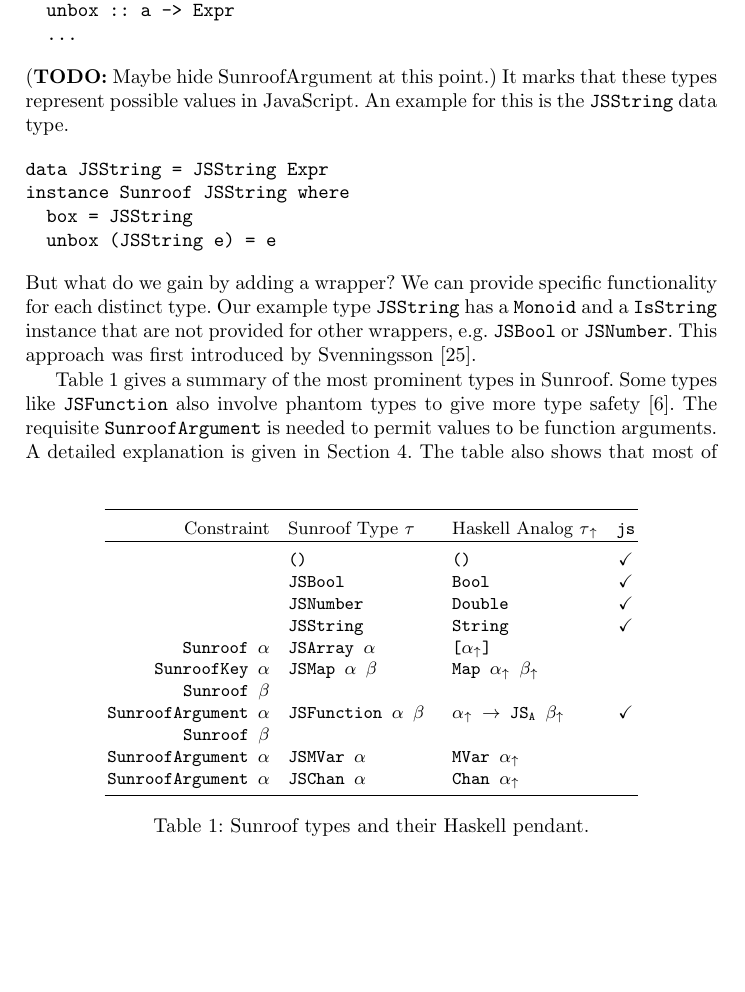
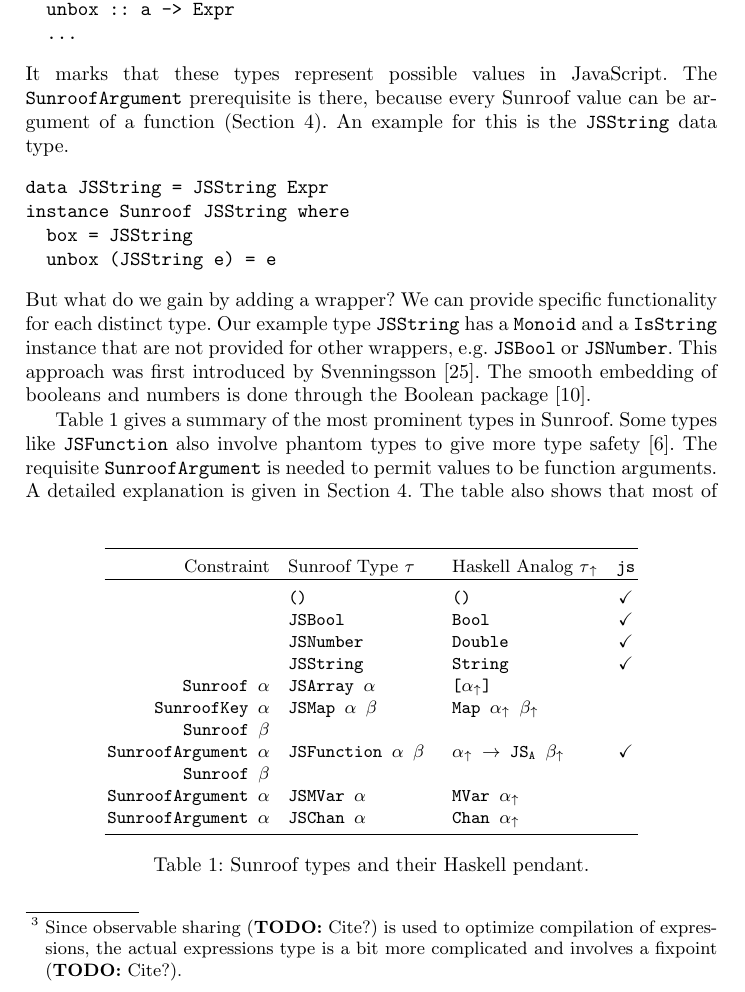
Before and after one commit to ku-fpg/paper-sunroof-tfp13, a LaTeX paper (sunroof.tex, which reads sections/object-model.tex): part of page 5 of 19 before the commit and part of page 5 of 20 after it, cut so that both start at the same text, the shorter picture padded with empty space. Compiled offline with pdfLaTeX.

Commit message:
Reference to Data.Boolean and footnote about observable sharing.

```diff
--- a/sections/object-model.tex
+++ b/sections/object-model.tex
@@ -52,7 +49,11 @@ data Expr
   | Apply expr [expr]    -- Function application
   ...
 \end{Code}
-This core expression type is then wrapped to represent a more specific
+This core expression type\footnote{
+Since observable sharing \TODO{Cite?} is used to optimize compilation
+of expressions, the actual expressions type is a bit more
+complicated and involves a fixpoint \TODO{Cite?}.}
+is then wrapped to represent a more specific
 type. Each of these wrappers implements the \Src{Sunroof} type
 class.
 \begin{Code}
@@ -61,8 +62,10 @@ class SunroofArgument a => Sunroof a where
   unbox :: a -> Expr
   ...
 \end{Code}
-\TODO{Maybe hide SunroofArgument at this point.}
 It marks that these types represent possible values in JavaScript.
+The \Src{{\linebreak}SunroofArgument} prerequisite is there, because
+every Sunroof value can be argument of a function
+(Section \ref{sec:functions-continuations}).
 An example for this is the \Src{JSString} data type.
 \begin{Code}
 data JSString = JSString Expr
@@ -77,6 +80,8 @@ Our example type \Src{JSString} has a \Src{Monoid} and a
 wrappers, e.g. \Src{JSBool} or \Src{JSNumber}.
 This approach was first introduced by
 Svenningsson \cite{Svenningsson:12:CombiningEmbedding}.
+The smooth embedding of booleans and numbers is done through
+the Boolean package \cite{project:boolean}.
 
 Table \ref{tab:sunroof-types} gives a summary of the
 most prominent types in Sunroof. Some types like \Src{JSFunction} also involve
```
Also changed, not shown: sections/object-model.tex (3 more changed lines).
